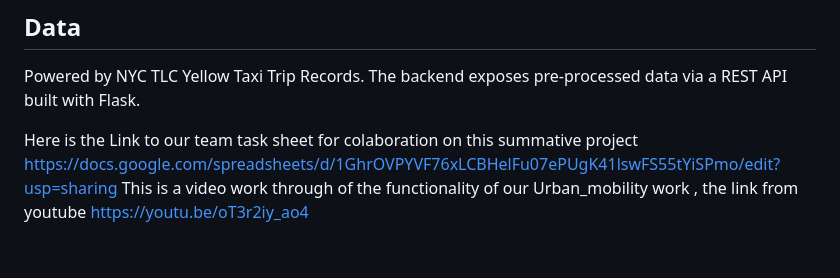
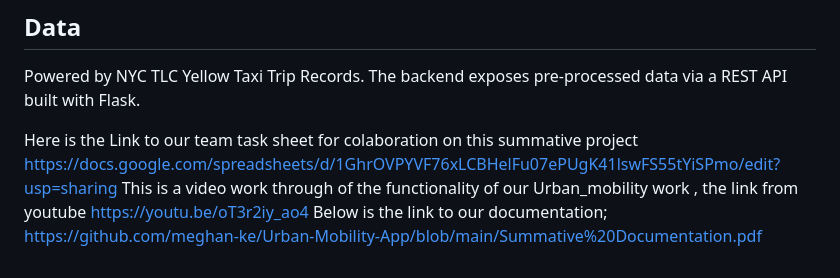
Before and after one commit to meghan-ke/Urban-Mobility-App, a Markdown page: README.md, the part around the change. Drawn GitHub-style.

Commit message:
Added documentation link to README
Added link to our documentation.

```diff
--- a/README.md
+++ b/README.md
@@ -87,3 +87,5 @@ Here is the Link to our team task sheet for colaboration on this summative proje
 https://docs.google.com/spreadsheets/d/1GhrOVPYVF76xLCBHelFu07ePUgK41lswFS55tYiSPmo/edit?usp=sharing
 This is a video work through of the functionality of our Urban_mobility work , the link from youtube
 https://youtu.be/oT3r2iy_ao4
+Below is the link to our documentation;
+https://github.com/meghan-ke/Urban-Mobility-App/blob/main/Summative%20Documentation.pdf
```
